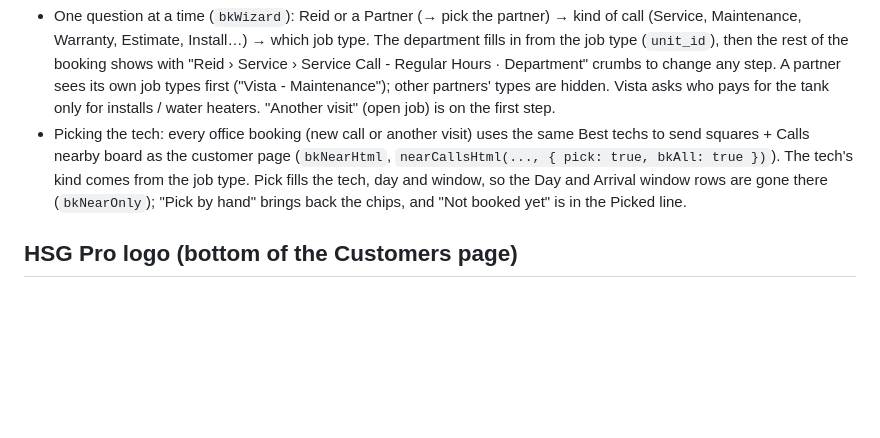
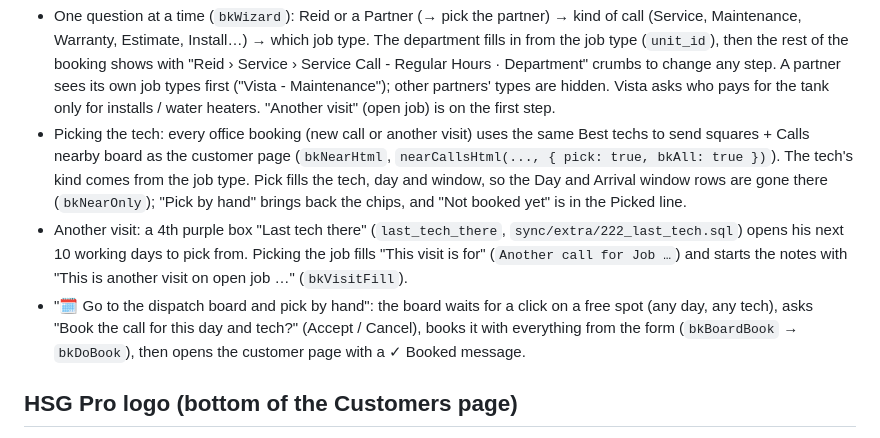
Before and after one commit to Carlo-Reid/reid-app, a Markdown page: CLAUDE.md, the part around the change. Rendered like a GitHub page; blank space fills up the shorter version.

Commit message:
Notes: last tech box and booking from the dispatch board
Co-Authored-By: Claude Opus 5.5 <noreply@anthropic.com>
Claude-Session: https://claude.ai/code/session_016NduZLGFJkbtARBjPs2f8u

```diff
--- a/CLAUDE.md
+++ b/CLAUDE.md
@@ -39,6 +39,8 @@
 
 - One question at a time (`bkWizard`): Reid or a Partner (→ pick the partner) → kind of call (Service, Maintenance, Warranty, Estimate, Install…) → which job type. The department fills in from the job type (`unit_id`), then the rest of the booking shows with "Reid › Service › Service Call - Regular Hours · Department" crumbs to change any step. A partner sees its own job types first ("Vista - Maintenance"); other partners' types are hidden. Vista asks who pays for the tank only for installs / water heaters. "Another visit" (open job) is on the first step.
 - Picking the tech: every office booking (new call or another visit) uses the same Best techs to send squares + Calls nearby board as the customer page (`bkNearHtml`, `nearCallsHtml(..., { pick: true, bkAll: true })`). The tech's kind comes from the job type. Pick fills the tech, day and window, so the Day and Arrival window rows are gone there (`bkNearOnly`); "Pick by hand" brings back the chips, and "Not booked yet" is in the Picked line.
+- Another visit: a 4th purple box "Last tech there" (`last_tech_there`, `sync/extra/222_last_tech.sql`) opens his next 10 working days to pick from. Picking the job fills "This visit is for" (`Another call for Job …`) and starts the notes with "This is another visit on open job …" (`bkVisitFill`).
+- "🗓 Go to the dispatch board and pick by hand": the board waits for a click on a free spot (any day, any tech), asks "Book the call for this day and tech?" (Accept / Cancel), books it with everything from the form (`bkBoardBook` → `bkDoBook`), then opens the customer page with a ✓ Booked message.
 
 ## HSG Pro logo (bottom of the Customers page)
 
```
